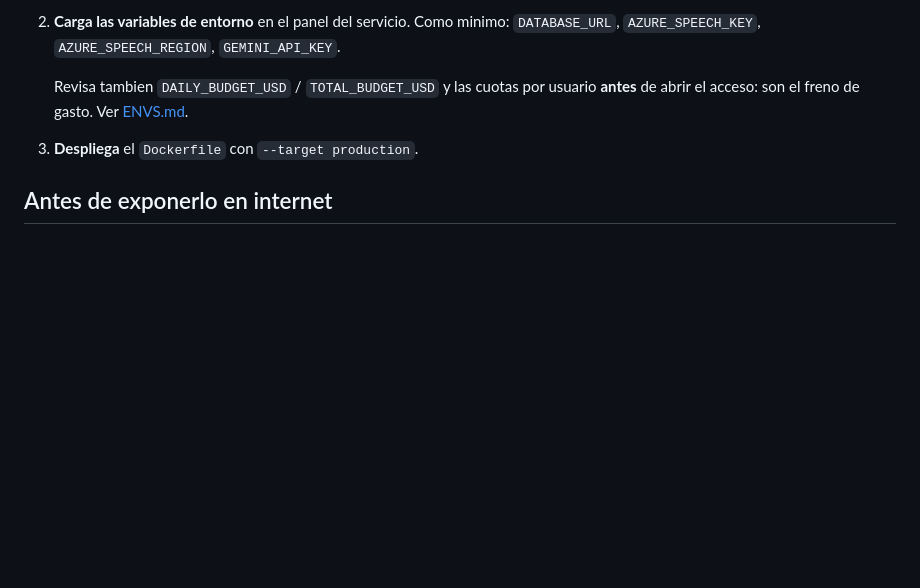
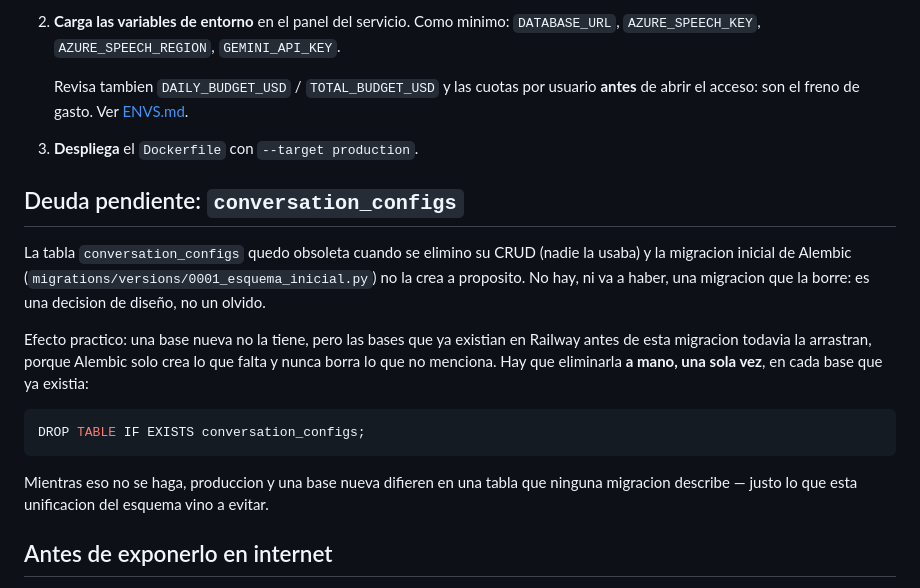
Before and after one commit to ronnymedina/interview-tests, a Markdown page: docs/DEPLOY.md, the part around the change. Rendered like a GitHub page; blank space fills up the shorter version.

Commit message:
docs(deploy): documenta la baja manual pendiente de conversation_configs
La tabla se eliminó junto con su CRUD y la migración inicial no la crea a propósito,
pero ese paso pendiente no estaba escrito en ningún lado: producción sigue arrastrando
una tabla que ninguna migración describe, mientras que una base nueva no la tiene — la
misma divergencia que esta unificación del esquema vino a eliminar. Se documenta en
DEPLOY.md que hay que borrarla a mano, una vez, en las bases que ya existían.

Co-Authored-By: Claude Opus 5 <noreply@anthropic.com>

````diff
--- a/docs/DEPLOY.md
+++ b/docs/DEPLOY.md
@@ -85,6 +85,25 @@ reinstalan en cada run.
 
 3. **Despliega** el `Dockerfile` con `--target production`.
 
+## Deuda pendiente: `conversation_configs`
+
+La tabla `conversation_configs` quedo obsoleta cuando se elimino su CRUD (nadie la usaba) y
+la migracion inicial de Alembic (`migrations/versions/0001_esquema_inicial.py`) no la crea
+a proposito. No hay, ni va a haber, una migracion que la borre: es una decision de diseño,
+no un olvido.
+
+Efecto practico: una base nueva no la tiene, pero las bases que ya existian en Railway
+antes de esta migracion todavia la arrastran, porque Alembic solo crea lo que falta y
+nunca borra lo que no menciona. Hay que eliminarla **a mano, una sola vez**, en cada base
+que ya existia:
+
+```sql
+DROP TABLE IF EXISTS conversation_configs;
+```
+
+Mientras eso no se haga, produccion y una base nueva difieren en una tabla que ninguna
+migracion describe — justo lo que esta unificacion del esquema vino a evitar.
+
 ## Antes de exponerlo en internet
 
 El servidor **no tiene autenticacion**. La identidad es un `X-User-Id` que manda el
````
